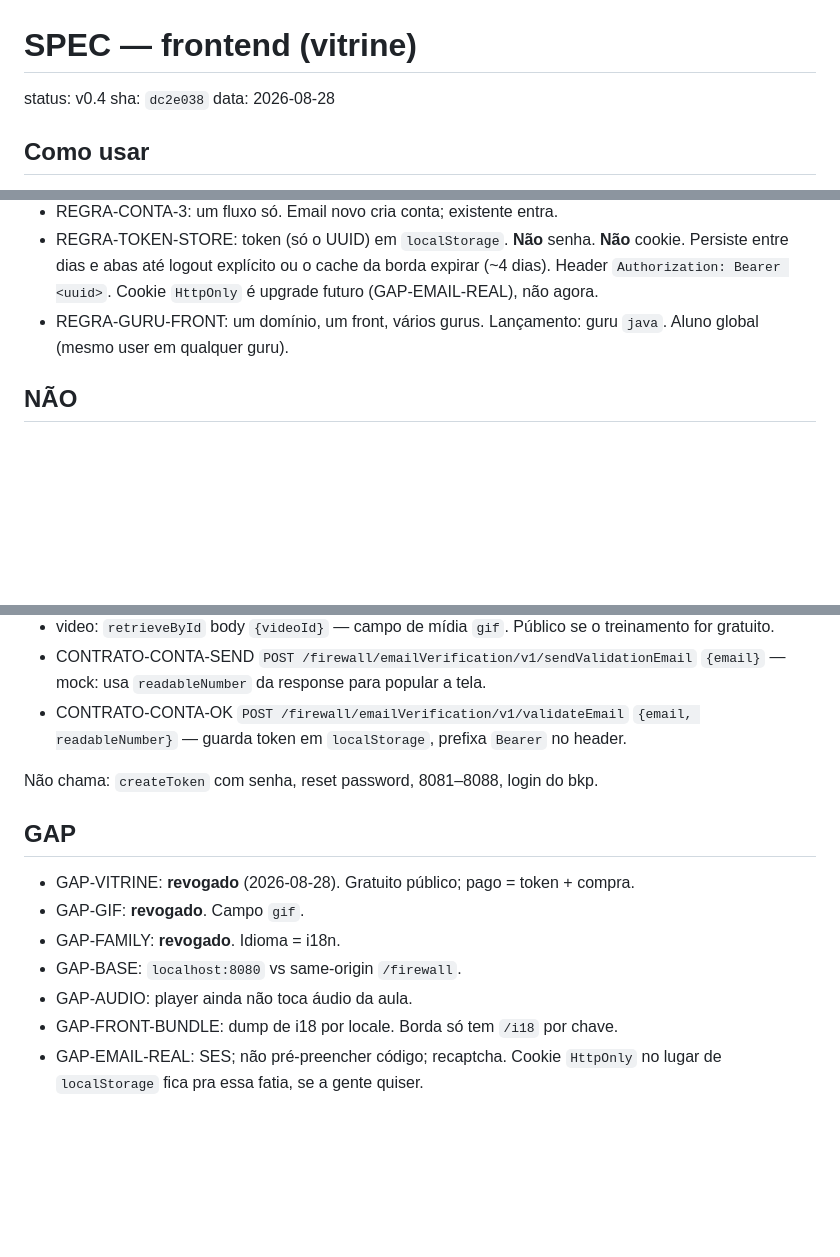
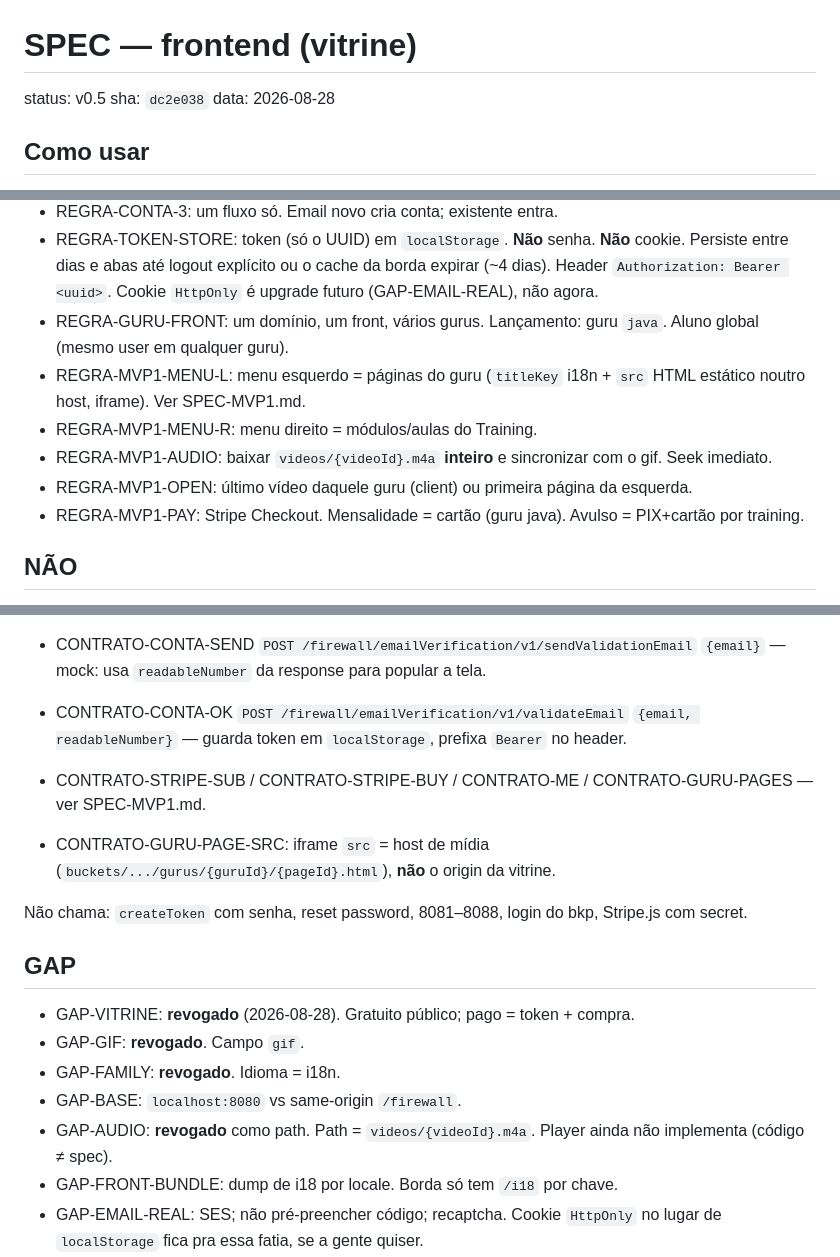
Before and after one commit to RicardoSoftwareEngineer/digitus-forum-frontend, a Markdown page: SPEC.md, 3 parts joined by grey strips. Drawn GitHub-style; blank space fills up the shorter version.

Commit message:
docs: SPEC-MVP1 Stripe + menu guru + áudio

```diff
--- a/SPEC.md
+++ b/SPEC.md
@@ -1,7 +1,7 @@
 <!-- para IA. não é README de humano. -->
 # SPEC — frontend (vitrine)
 
-status: v0.4
+status: v0.5
 sha: `dc2e038`
 data: 2026-08-28
 
@@ -29,6 +29,11 @@ Vitrine estática (jQuery) **de todos os gurus** no mesmo domínio / mesmo front
 - REGRA-CONTA-3: um fluxo só. Email novo cria conta; existente entra.
 - REGRA-TOKEN-STORE: token (só o UUID) em `localStorage`. **Não** senha. **Não** cookie. Persiste entre dias e abas até logout explícito ou o cache da borda expirar (~4 dias). Header `Authorization: Bearer <uuid>`. Cookie `HttpOnly` é upgrade futuro (GAP-EMAIL-REAL), não agora.
 - REGRA-GURU-FRONT: um domínio, um front, vários gurus. Lançamento: guru `java`. Aluno global (mesmo user em qualquer guru).
+- REGRA-MVP1-MENU-L: menu esquerdo = páginas do guru (`titleKey` i18n + `src` HTML estático noutro host, iframe). Ver SPEC-MVP1.md.
+- REGRA-MVP1-MENU-R: menu direito = módulos/aulas do Training.
+- REGRA-MVP1-AUDIO: baixar `videos/{videoId}.m4a` **inteiro** e sincronizar com o gif. Seek imediato.
+- REGRA-MVP1-OPEN: último vídeo daquele guru (client) ou primeira página da esquerda.
+- REGRA-MVP1-PAY: Stripe Checkout. Mensalidade = cartão (guru java). Avulso = PIX+cartão por training.
 
 ## NÃO
 - NÃO-LOGIN-BKP: não religar o **form** do bkp (pedia senha e gravava senha+token). UI nova = REGRA-CONTA-*. Token UUID em `localStorage` é produto; senha no storage **não**.
@@ -56,14 +63,17 @@ Chaves i18 que a vitrine lê (39): labels `welcome_title` `continue_training` `d
 - CONTRATO-CONTA-SEND `POST /firewall/emailVerification/v1/sendValidationEmail` `{email}` — mock: usa `readableNumber` da response para popular a tela.
 - CONTRATO-CONTA-OK `POST /firewall/emailVerification/v1/validateEmail` `{email, readableNumber}` — guarda token em `localStorage`, prefixa `Bearer` no header.
 
-Não chama: `createToken` com senha, reset password, 8081–8088, login do bkp.
+- CONTRATO-STRIPE-SUB / CONTRATO-STRIPE-BUY / CONTRATO-ME / CONTRATO-GURU-PAGES — ver SPEC-MVP1.md.
+- CONTRATO-GURU-PAGE-SRC: iframe `src` = host de mídia (`buckets/.../gurus/{guruId}/{pageId}.html`), **não** o origin da vitrine.
+
+Não chama: `createToken` com senha, reset password, 8081–8088, login do bkp, Stripe.js com secret.
 
 ## GAP
 - GAP-VITRINE: **revogado** (2026-08-28). Gratuito público; pago = token + compra.
 - GAP-GIF: **revogado**. Campo `gif`.
 - GAP-FAMILY: **revogado**. Idioma = i18n.
 - GAP-BASE: `localhost:8080` vs same-origin `/firewall`.
-- GAP-AUDIO: player ainda não toca áudio da aula.
+- GAP-AUDIO: **revogado** como path. Path = `videos/{videoId}.m4a`. Player ainda não implementa (código ≠ spec).
 - GAP-FRONT-BUNDLE: dump de i18 por locale. Borda só tem `/i18` por chave.
 - GAP-EMAIL-REAL: SES; não pré-preencher código; recaptcha. Cookie `HttpOnly` no lugar de `localStorage` fica pra essa fatia, se a gente quiser.
 - GAP-GURU-NAV: como o front escolhe o guru na UI (path, query, seletor). Não é site separado. Lançamento = só `java`, então não bloqueia.
```
Also changed, not shown: other parts of SPEC.md (+2 -0 lines), SPEC-MVP1.md (added, +66 -0 lines).
